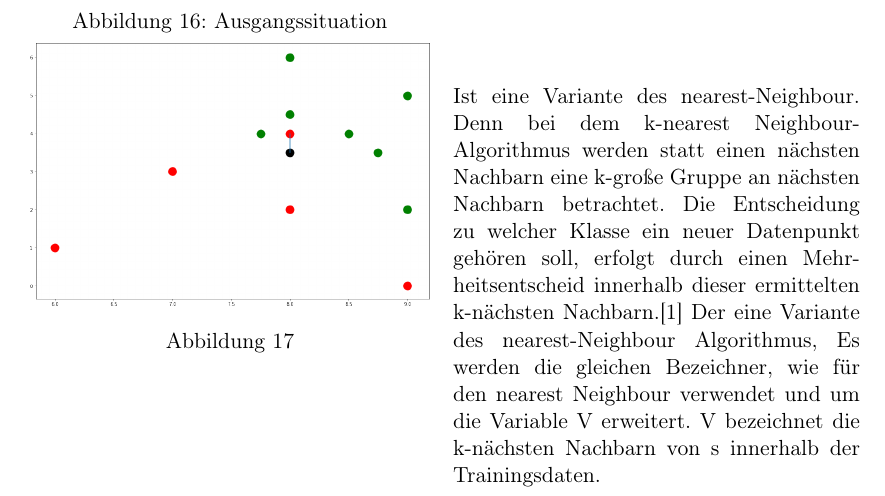
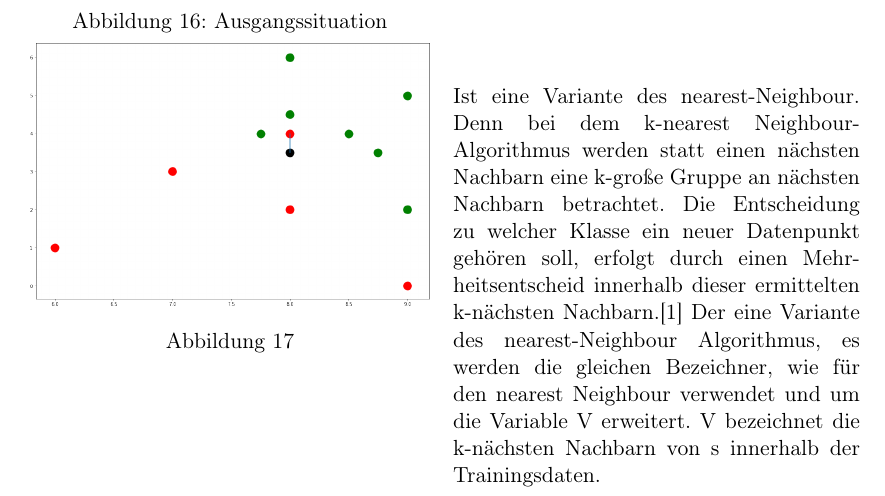
Before and after one commit to jbol14/wiinfss2019, a LaTeX paper (Ausarbeitung_Seminar.tex): part of page 23 of 27, cut so that both start at the same text. Compiled offline with pdfLaTeX.

Commit message:
kleinere Änderung

```diff
--- a/Ausarbeitung_Seminar.tex
+++ b/Ausarbeitung_Seminar.tex
@@ -525,8 +530,7 @@
 
         \section{k-nearest-Neighbour Methode}
             Ist eine Variante des nearest-Neighbour. Denn bei dem k-nearest Neighbour-Algorithmus werden statt einen nächsten Nachbarn eine k-große Gruppe an nächsten Nachbarn betrachtet. Die Entscheidung zu welcher Klasse ein neuer Datenpunkt gehören soll, erfolgt durch einen Mehrheitsentscheid innerhalb dieser ermittelten k-nächsten Nachbarn.[1]
-                        Der eine Variante des nearest-Neighbour Algorithmus,
-                        Es werden die gleichen Bezeichner, wie für den nearest Neighbour verwendet und um die Variable V erweitert. V bezeichnet die k-nächsten Nachbarn von s innerhalb der Trainingsdaten.
+            Der eine Variante des nearest-Neighbour Algorithmus, es werden die gleichen Bezeichner, wie für den nearest Neighbour verwendet und um die Variable V erweitert. V bezeichnet die k-nächsten Nachbarn von s innerhalb der Trainingsdaten.
 
 
             \subsection{k-nearest Neighbour Algorithmus}
```
Also changed, not shown: Ausarbeitung_Seminar.tex (18 more changed lines). Lines whose indentation alone changed are shown as unchanged.
